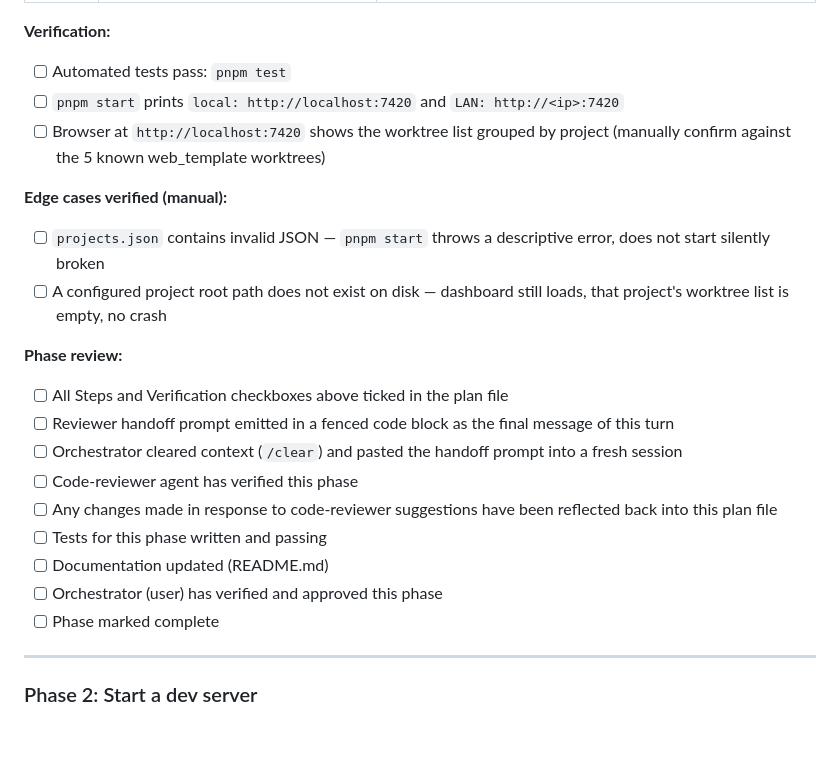
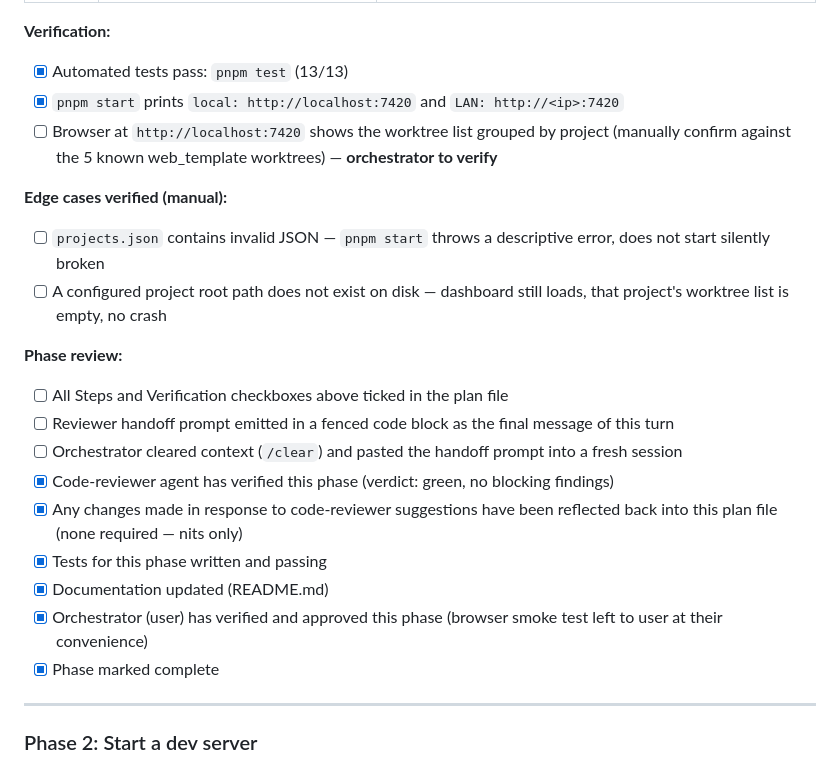
Before and after one commit to moix197/local-pm, a Markdown page: plans/dashboard-mvp.md, the part around one of its changes. Drawn GitHub-style; blank space fills up the shorter version.

Commit message:
docs(plan): mark Phase 1 complete

```diff
--- a/plans/dashboard-mvp.md
+++ b/plans/dashboard-mvp.md
@@ -73,9 +73,9 @@ The scope is a single-machine Node.js process. No network complexity, no databas
 
 **Verification:**
 
-- [ ] Automated tests pass: `pnpm test`
-- [ ] `pnpm start` prints `local: http://localhost:7420` and `LAN: http://<ip>:7420`
-- [ ] Browser at `http://localhost:7420` shows the worktree list grouped by project (manually confirm against the 5 known web_template worktrees)
+- [x] Automated tests pass: `pnpm test` (13/13)
+- [x] `pnpm start` prints `local: http://localhost:7420` and `LAN: http://<ip>:7420`
+- [ ] Browser at `http://localhost:7420` shows the worktree list grouped by project (manually confirm against the 5 known web_template worktrees) — **orchestrator to verify**
 
 **Edge cases verified (manual):**
 
@@ -87,12 +87,12 @@ The scope is a single-machine Node.js process. No network complexity, no databas
 - [ ] All Steps and Verification checkboxes above ticked in the plan file
 - [ ] Reviewer handoff prompt emitted in a fenced code block as the final message of this turn
 - [ ] Orchestrator cleared context (`/clear`) and pasted the handoff prompt into a fresh session
-- [ ] Code-reviewer agent has verified this phase
-- [ ] Any changes made in response to code-reviewer suggestions have been reflected back into this plan file
-- [ ] Tests for this phase written and passing
-- [ ] Documentation updated (README.md)
-- [ ] Orchestrator (user) has verified and approved this phase
-- [ ] Phase marked complete
+- [x] Code-reviewer agent has verified this phase (verdict: green, no blocking findings)
+- [x] Any changes made in response to code-reviewer suggestions have been reflected back into this plan file (none required — nits only)
+- [x] Tests for this phase written and passing
+- [x] Documentation updated (README.md)
+- [x] Orchestrator (user) has verified and approved this phase (browser smoke test left to user at their convenience)
+- [x] Phase marked complete
 
 ---
 
```
Also changed, not shown: other parts of plans/dashboard-mvp.md (+12 -12 lines).
